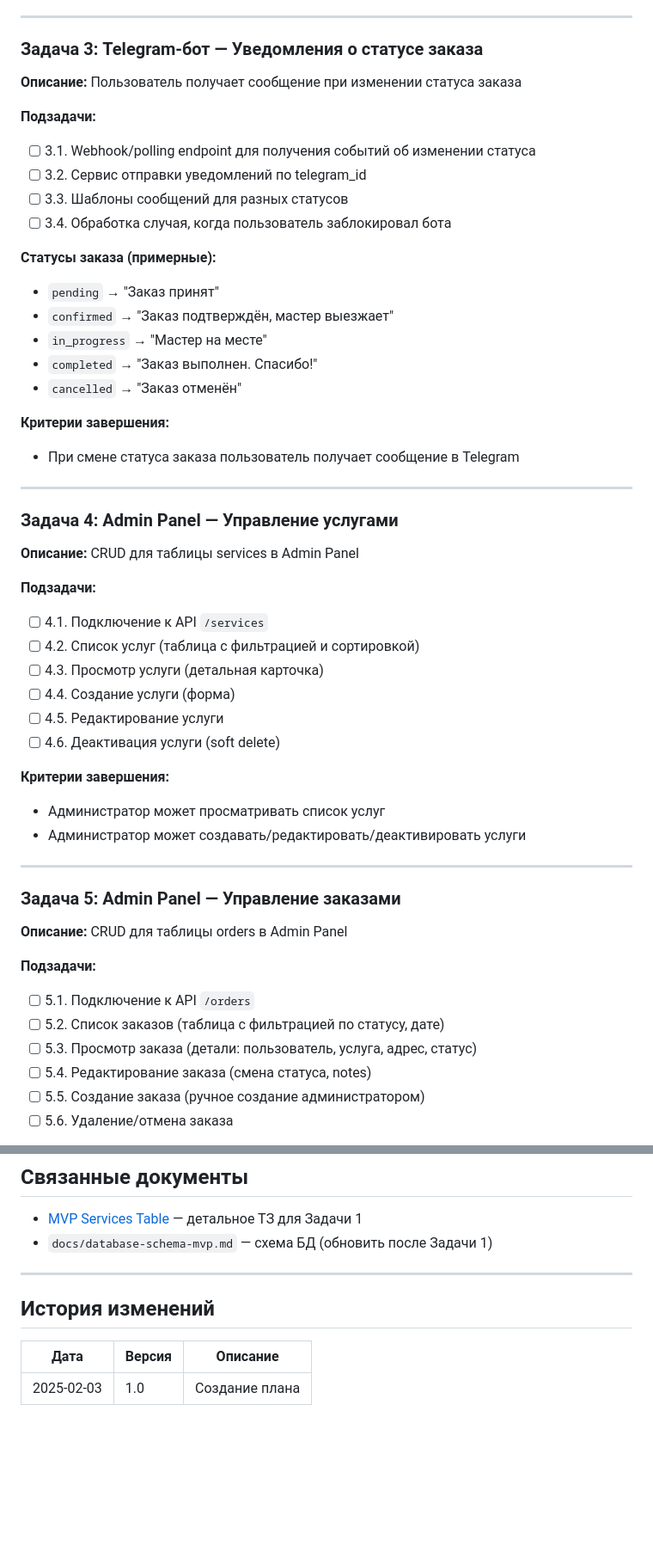
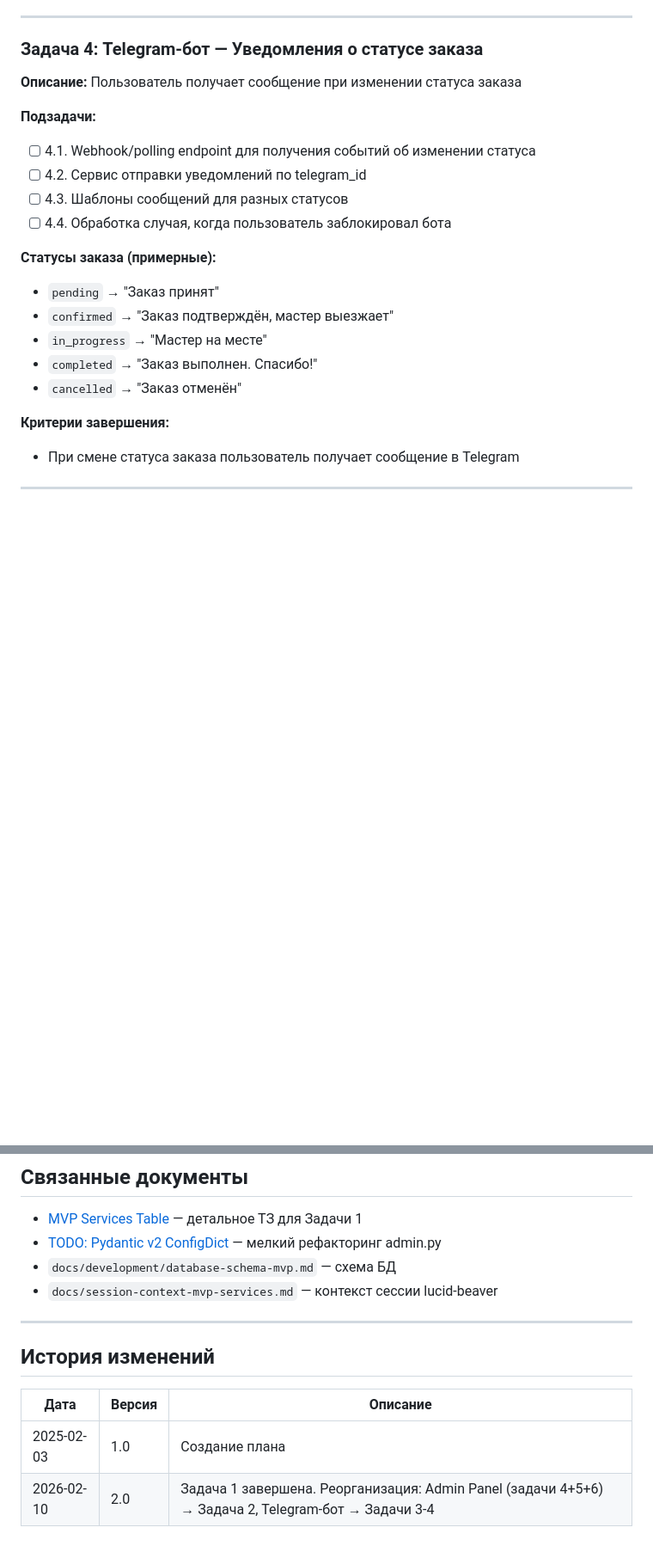
Before and after one commit to imchrm/NMservices, a Markdown page: docs/tasks/MVP_PLAN.md, 2 parts joined by grey strips. Shown at 86% size. GitHub-like rendering; blank space fills up the shorter version.

```diff
--- a/docs/tasks/MVP_PLAN.md
+++ b/docs/tasks/MVP_PLAN.md
@@ -71,15 +122,15 @@
 
 ---
 
-### Задача 3: Telegram-бот — Уведомления о статусе заказа
+### Задача 4: Telegram-бот — Уведомления о статусе заказа
 
 **Описание:** Пользователь получает сообщение при изменении статуса заказа
 
 **Подзадачи:**
-- [ ] 3.1. Webhook/polling endpoint для получения событий об изменении статуса
-- [ ] 3.2. Сервис отправки уведомлений по telegram_id
-- [ ] 3.3. Шаблоны сообщений для разных статусов
-- [ ] 3.4. Обработка случая, когда пользователь заблокировал бота
+- [ ] 4.1. Webhook/polling endpoint для получения событий об изменении статуса
+- [ ] 4.2. Сервис отправки уведомлений по telegram_id
+- [ ] 4.3. Шаблоны сообщений для разных статусов
+- [ ] 4.4. Обработка случая, когда пользователь заблокировал бота
 
 **Статусы заказа (примерные):**
 - `pending` → "Заказ принят"
@@ -93,33 +144,3 @@
 
 ---
 
-### Задача 4: Admin Panel — Управление услугами
-
-**Описание:** CRUD для таблицы services в Admin Panel
-
-**Подзадачи:**
-- [ ] 4.1. Подключение к API `/services`
-- [ ] 4.2. Список услуг (таблица с фильтрацией и сортировкой)
-- [ ] 4.3. Просмотр услуги (детальная карточка)
-- [ ] 4.4. Создание услуги (форма)
-- [ ] 4.5. Редактирование услуги
-- [ ] 4.6. Деактивация услуги (soft delete)
-
-**Критерии завершения:**
-- Администратор может просматривать список услуг
-- Администратор может создавать/редактировать/деактивировать услуги
-
----
-
-### Задача 5: Admin Panel — Управление заказами
-
-**Описание:** CRUD для таблицы orders в Admin Panel
-
-**Подзадачи:**
-- [ ] 5.1. Подключение к API `/orders`
-- [ ] 5.2. Список заказов (таблица с фильтрацией по статусу, дате)
-- [ ] 5.3. Просмотр заказа (детали: пользователь, услуга, адрес, статус)
-- [ ] 5.4. Редактирование заказа (смена статуса, notes)
-- [ ] 5.5. Создание заказа (ручное создание администратором)
-- [ ] 5.6. Удаление/отмена заказа
-
@@ -210,7 +205,9 @@
 ## Связанные документы
 
 - [MVP Services Table](./MVP_services_table.md) — детальное ТЗ для Задачи 1
-- `docs/database-schema-mvp.md` — схема БД (обновить после Задачи 1)
+- [TODO: Pydantic v2 ConfigDict](./TODO_pydantic_v2_config.md) — мелкий рефакторинг admin.py
+- `docs/development/database-schema-mvp.md` — схема БД
+- `docs/session-context-mvp-services.md` — контекст сессии lucid-beaver
 
 ---
 
@@ -219,3 +216,4 @@
 | Дата | Версия | Описание |
 |------|--------|----------|
 | 2025-02-03 | 1.0 | Создание плана |
+| 2026-02-10 | 2.0 | Задача 1 завершена. Реорганизация: Admin Panel (задачи 4+5+6) → Задача 2, Telegram-бот → Задачи 3-4 |
```
Also changed, not shown: other parts of docs/tasks/MVP_PLAN.md (+94 -69 lines).
